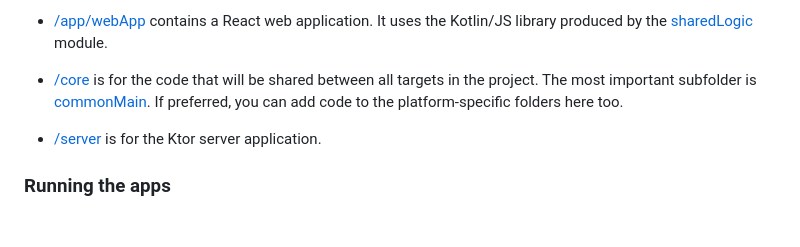
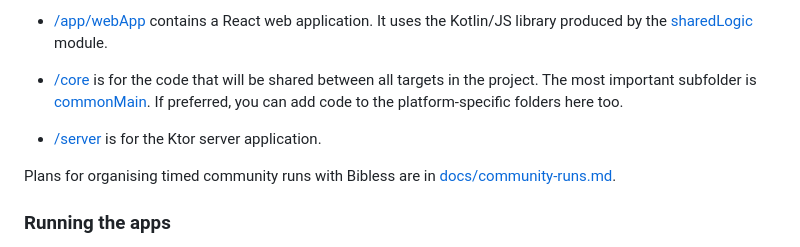
Before and after one commit to Nols1000/Bibless, a Markdown page: README.md, the part around the change. Rendered like a GitHub page; blank space fills up the shorter version.

Commit message:
docs: add the community runs roadmap and architecture
Co-Authored-By: Claude Opus 5.5 <noreply@anthropic.com>

```diff
--- a/README.md
+++ b/README.md
@@ -31,6 +31,8 @@ This is a Kotlin Multiplatform project targeting Android, Wear OS, iOS, watchOS,
 
 * [/server](./server/src/main/kotlin) is for the Ktor server application.
 
+Plans for organising timed community runs with Bibless are in [docs/community-runs.md](./docs/community-runs.md).
+
 ### Running the apps
 
 Use the run configurations provided by the run widget in your IDE's toolbar. You can also use these commands and options:
```
Also changed, not shown: docs/community-runs.md (added, +59 -0 lines).
